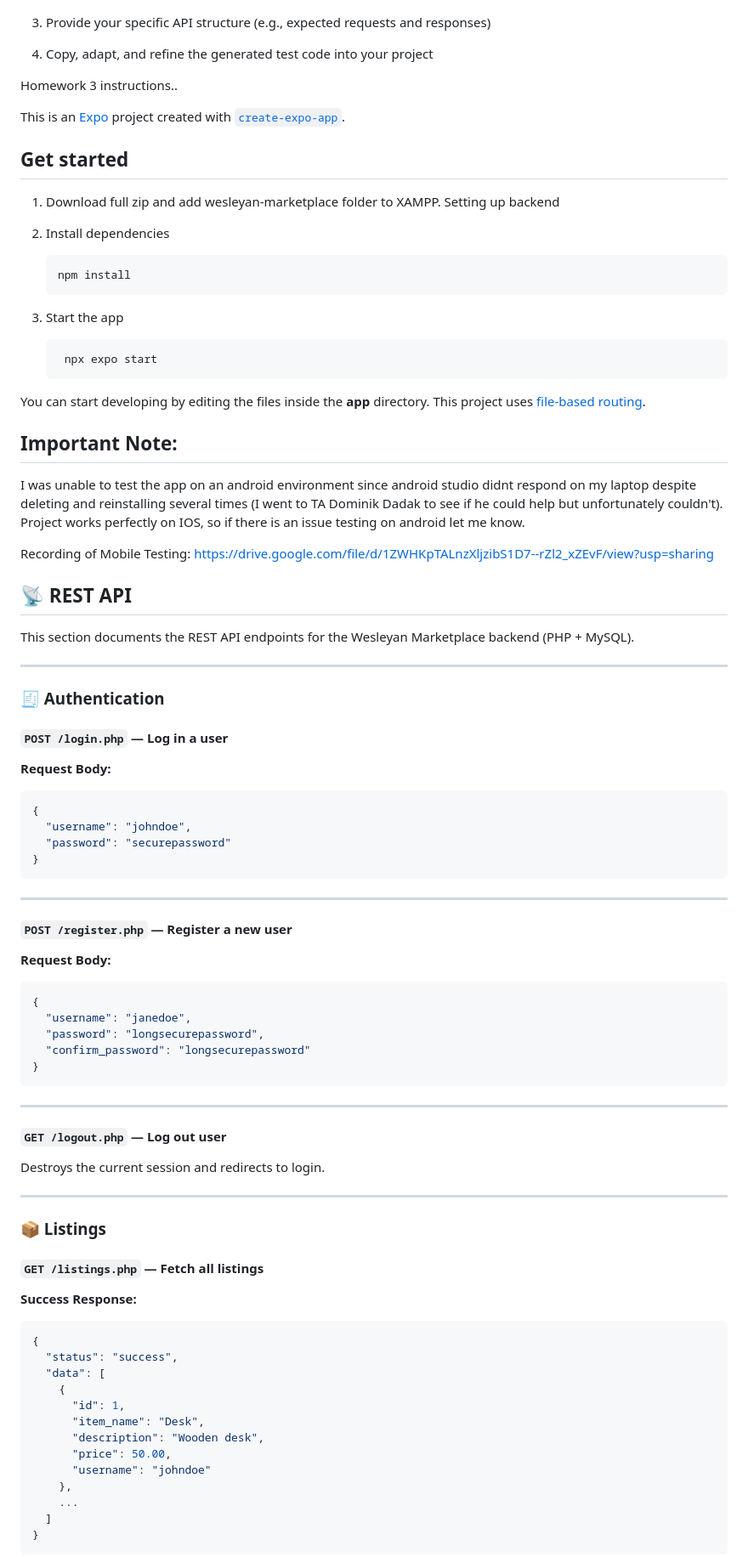
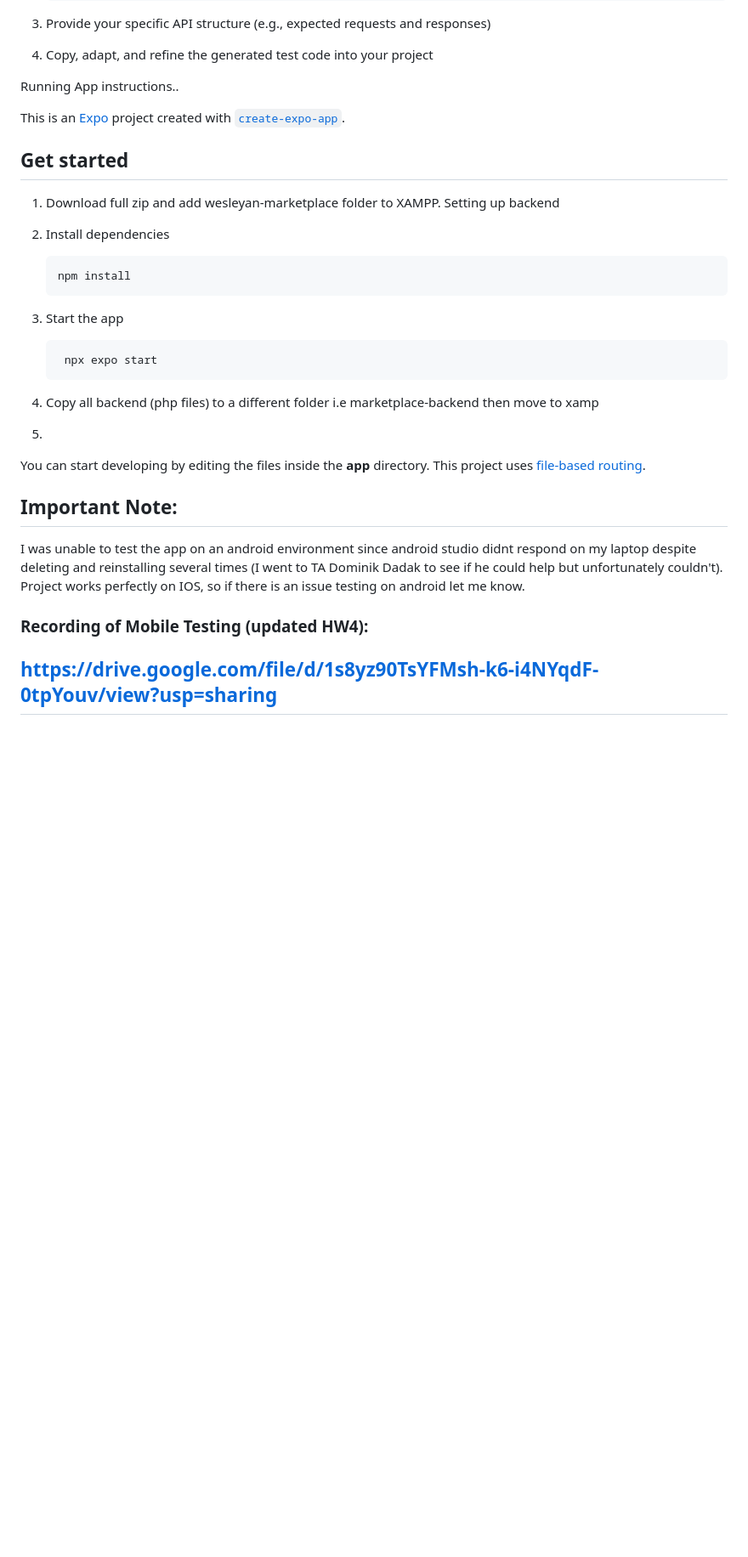
Before and after one commit to cudechukwu/wesleyan-marketplace-mobile, a Markdown page: README.md, the part around one of its changes. Shown at 85% size. GitHub-like rendering; blank space fills up the shorter version.

````diff
--- a/README.md
+++ b/README.md
@@ -80,7 +82,7 @@ You can follow the same steps:
 
 
 
-Homework 3 instructions..
+Running App instructions..
 
 This is an [Expo](https://expo.dev) project created with [`create-expo-app`](https://www.npmjs.com/package/create-expo-app).
 
@@ -98,7 +100,9 @@ This is an [Expo](https://expo.dev) project created with [`create-expo-app`](htt
    ```bash
     npx expo start
    ```
+4. Copy all backend (php files) to a different folder i.e marketplace-backend then move to xamp
 
+5.
 You can start developing by editing the files inside the **app** directory. This project uses [file-based routing](https://docs.expo.dev/router/introduction).
 
 ## Important Note:
@@ -106,62 +110,7 @@ You can start developing by editing the files inside the **app** directory. This
 I was unable to test the app on an android environment since android studio didnt respond on my laptop despite deleting and reinstalling several times (I went to TA Dominik Dadak to see if he could help but unfortunately couldn't).
 Project works perfectly on IOS, so if there is an issue testing on android let me know.
 
-Recording of Mobile Testing:
-https://drive.google.com/file/d/1ZWHKpTALnzXljzibS1D7--rZl2_xZEvF/view?usp=sharing
+### Recording of Mobile Testing (updated HW4):
+## https://drive.google.com/file/d/1s8yz90TsYFMsh-k6-i4NYqdF-0tpYouv/view?usp=sharing
 
-## 📡 REST API
 
-This section documents the REST API endpoints for the Wesleyan Marketplace backend (PHP + MySQL).
-
----
-
-### 🧾 Authentication
-
-#### `POST /login.php` — Log in a user
-**Request Body:**
-```json
-{
-  "username": "johndoe",
-  "password": "securepassword"
-}
-```
-
----
-
-#### `POST /register.php` — Register a new user
-**Request Body:**
-```json
-{
-  "username": "janedoe",
-  "password": "longsecurepassword",
-  "confirm_password": "longsecurepassword"
-}
-```
-
----
-
-#### `GET /logout.php` — Log out user
-Destroys the current session and redirects to login.
-
----
-
-### 📦 Listings
-
-#### `GET /listings.php` — Fetch all listings
-**Success Response:**
-```json
-{
-  "status": "success",
-  "data": [
-    {
-      "id": 1,
-      "item_name": "Desk",
-      "description": "Wooden desk",
-      "price": 50.00,
-      "username": "johndoe"
-    },
-    ...
-  ]
-}
-```
-
````
Also changed, not shown: other parts of README.md (+2 -35 lines).
